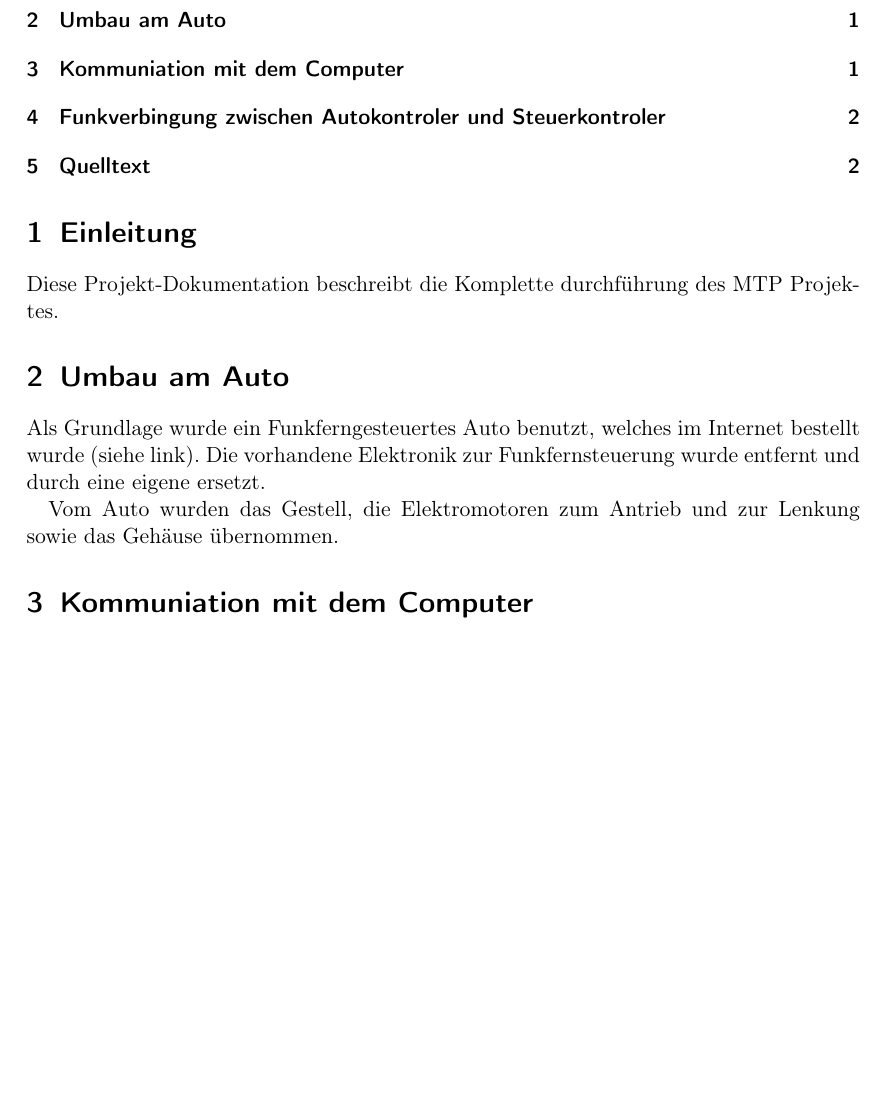
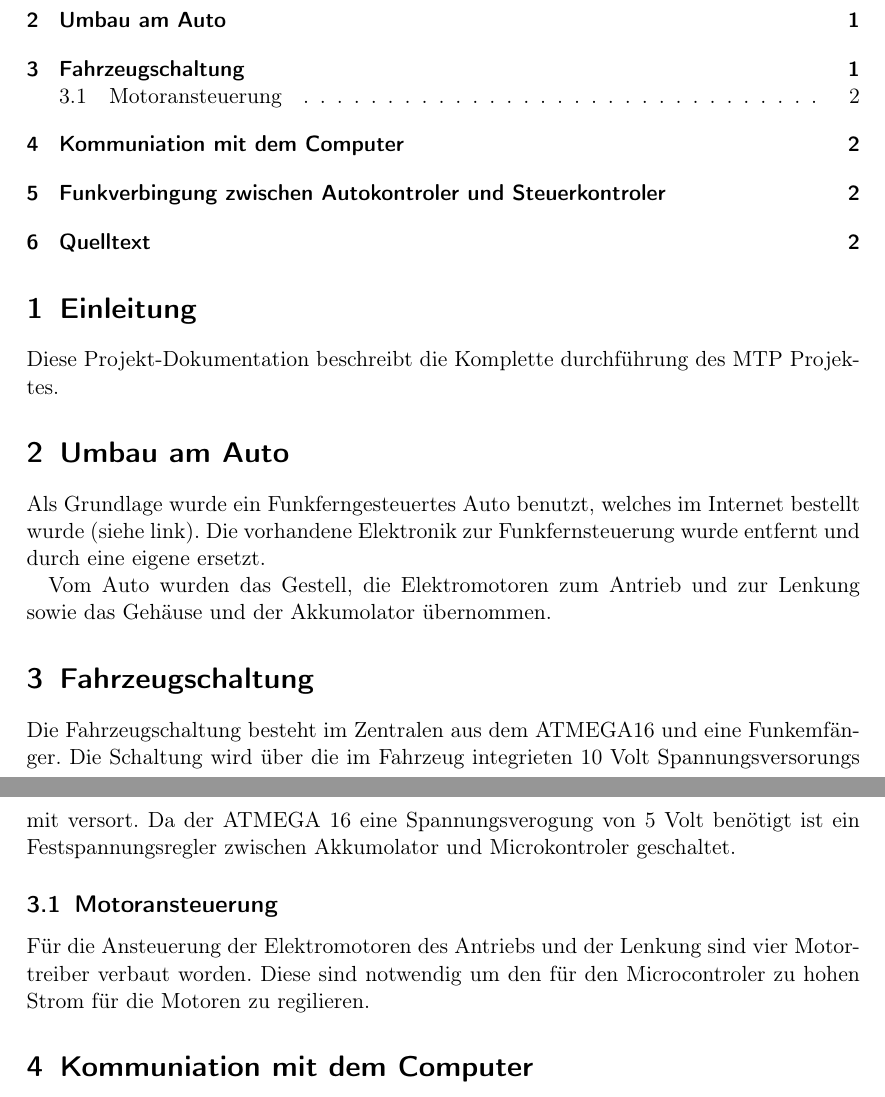
Before and after one commit to benf/car, a LaTeX document (documentation/documentation.tex): part of page 1 of 2 before the commit and two parts of pages 1 and 2 of 2 after it, the two joined at a grey line, cut so that both start at the same text, the shorter picture padded with empty space. Compiled offline with pdfLaTeX.

Commit message:
doc: fahrzeugsteuerung

```diff
--- a/documentation/documentation.tex
+++ b/documentation/documentation.tex
@@ -23,7 +23,19 @@
 	welches im Internet bestellt wurde (siehe link). %% TOTO: Link zu dem Auto (webschop)
 	Die vorhandene Elektronik zur Funkfernsteuerung wurde entfernt und durch eine eigene ersetzt.
 
-	Vom Auto wurden das Gestell, die Elektromotoren zum Antrieb und zur Lenkung sowie das Gehäuse übernommen.
+	Vom Auto wurden das Gestell, die Elektromotoren zum Antrieb und zur Lenkung sowie das Gehäuse und der Akkumolator übernommen.
+
+\section{Fahrzeugschaltung} %% TOTO
+	Die Fahrzeugschaltung besteht im Zentralen aus dem ATMEGA16 und eine Funkemfänger.
+	%% TOTO: Bezeichnung des Funkemfängers herreussuchen.
+	Die Schaltung wird über die im Fahrzeug integrieten 10 Volt Spannungsversorungs mit versort.
+	Da der ATMEGA 16 eine Spannungsverogung von 5 Volt benötigt ist ein Festspannungsregler %% TOTO:Typ des Festspannungsreglers im Auto
+	zwischen Akkumolator und Microkontroler geschaltet.
+
+	\subsection{Motoransteuerung}
+		Für die Ansteuerung der Elektromotoren des Antriebs und der Lenkung sind vier Motortreiber verbaut worden.
+		%% TOTO: Motortreiber bezeichung
+		Diese sind notwendig um den für den Microcontroler zu hohen Strom für die Motoren zu regilieren.
 
 \section{Kommuniation mit dem Computer} %% TODO
 	Die Kommunikation zwischen Steuerschaltung und Computer findet über RS-232 statt.
```
